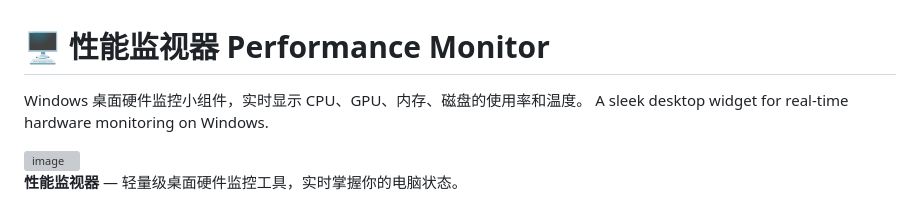
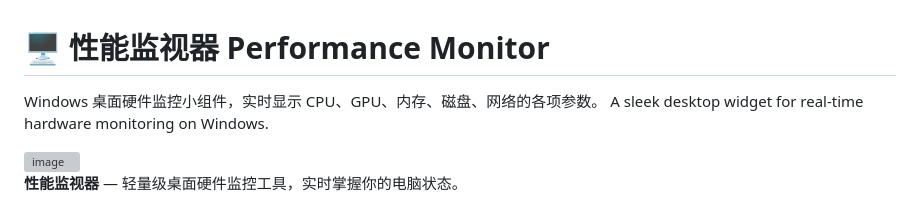
Before and after one commit to flight24/Performance-Monitor, a Markdown page: README.md, the part around the change. Rendered like a GitHub page; grey boxes are pictures that could not be loaded.

```diff
--- a/README.md
+++ b/README.md
@@ -1,6 +1,6 @@
 # 🖥️ 性能监视器 Performance Monitor
 
-Windows 桌面硬件监控小组件，实时显示 CPU、GPU、内存、磁盘的使用率和温度。
+Windows 桌面硬件监控小组件，实时显示 CPU、GPU、内存、磁盘、网络的各项参数。
 A sleek desktop widget for real-time hardware monitoring on Windows.
 
 
```
